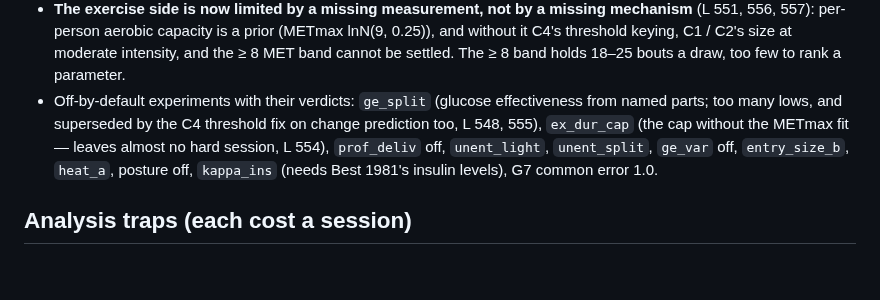
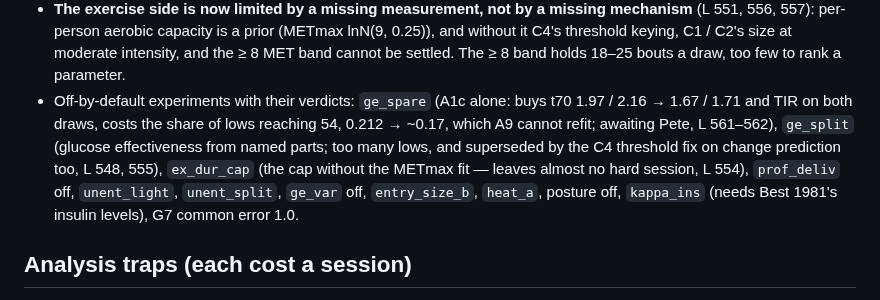
Before and after one commit to loopkitdev/LoopEval, a Markdown page: docs/agents/additive.md, the part around the change. Rendered like a GitHub page; blank space fills up the shorter version.

```diff
--- a/docs/agents/additive.md
+++ b/docs/agents/additive.md
@@ -166,7 +166,8 @@ Measured like for like against the donors (LESSONS 282–299); read a candidate'
 - **The exercise side is now limited by a missing measurement, not by a missing mechanism** (L 551, 556, 557): per-person
   aerobic capacity is a prior (METmax lnN(9, 0.25)), and without it C4's threshold keying, C1 / C2's size at moderate
   intensity, and the ≥ 8 MET band cannot be settled. The ≥ 8 band holds 18–25 bouts a draw, too few to rank a parameter.
-- Off-by-default experiments with their verdicts: `ge_split` (glucose effectiveness from named parts; too many lows, and superseded by the C4 threshold fix on change prediction too, L 548, 555), `ex_dur_cap` (the cap without the METmax fit — leaves almost no hard session, L 554), `prof_deliv` off, `unent_light`, `unent_split`, `ge_var` off,
+- Off-by-default experiments with their verdicts: `ge_spare` (A1c alone: buys t70 1.97 / 2.16 → 1.67 / 1.71 and TIR on both
+  draws, costs the share of lows reaching 54, 0.212 → ~0.17, which A9 cannot refit; awaiting Pete, L 561–562), `ge_split` (glucose effectiveness from named parts; too many lows, and superseded by the C4 threshold fix on change prediction too, L 548, 555), `ex_dur_cap` (the cap without the METmax fit — leaves almost no hard session, L 554), `prof_deliv` off, `unent_light`, `unent_split`, `ge_var` off,
   `entry_size_b`, `heat_a`, posture off, `kappa_ins` (needs Best 1981's insulin levels), G7 common error 1.0.
 
 ## Analysis traps (each cost a session)
```
Also changed, not shown: docs/additive/LESSONS.md (+15 -0 lines).
